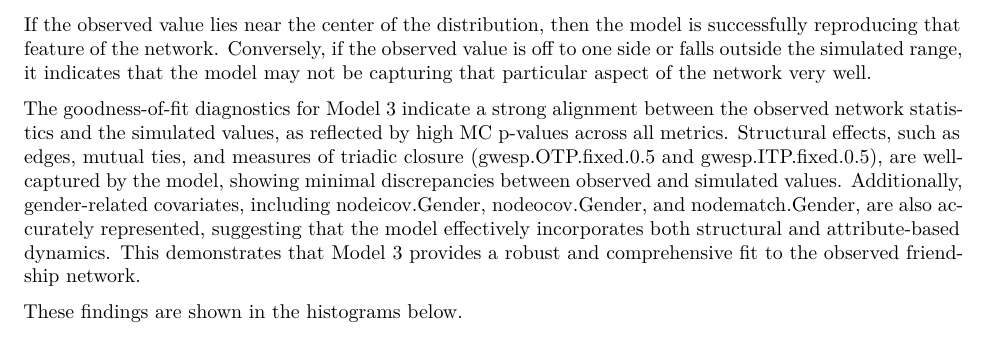
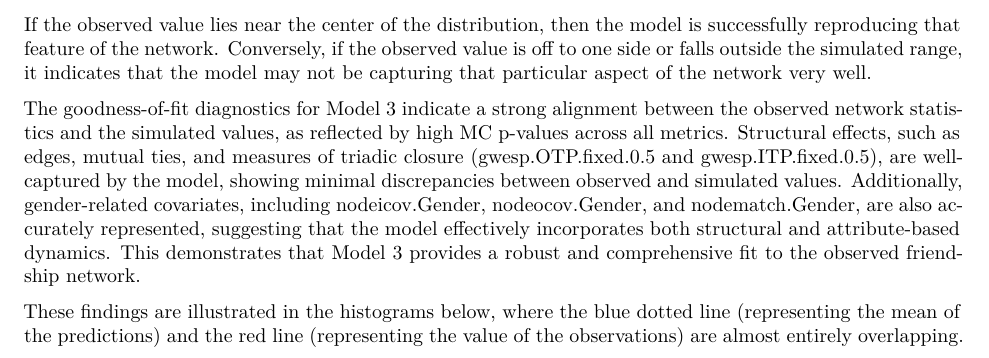
Before and after one commit to Ggenoni/Social-Network-Analysis, an R Markdown document (Assignment2.Rmd): part of page 7 of 9 before the commit and part of page 7 of 10 after it, cut so that both start at the same text. Rendered offline with R 4.5, knitr and Pandoc, then LaTeX, with nearby package versions; code that draws random numbers runs with fixed seeds of ours; some code elsewhere in the file could not run offline.

Commit message:
Update Assignment2.Rmd

````diff
--- a/Assignment2.Rmd
+++ b/Assignment2.Rmd
@@ -224,7 +224,7 @@ Structural effects, such as edges, mutual ties, and measures of triadic closure
 Additionally, gender-related covariates, including nodeicov.Gender, nodeocov.Gender, and nodematch.Gender, are also accurately represented, suggesting that the model effectively incorporates both structural and attribute-based dynamics.
 This demonstrates that Model 3 provides a robust and comprehensive fit to the observed friendship network.
 
-These findings are shown in the histograms below.
+These findings are illustrated in the histograms below, where the blue dotted line (representing the mean of the predictions) and the red line (representing the value of the observations) are almost entirely overlapping.
 
 ```{r histograms, fig.width=30, fig.height=15, echo=FALSE}
 # Set up the plotting area to have 3 rows and 3 columns
````
